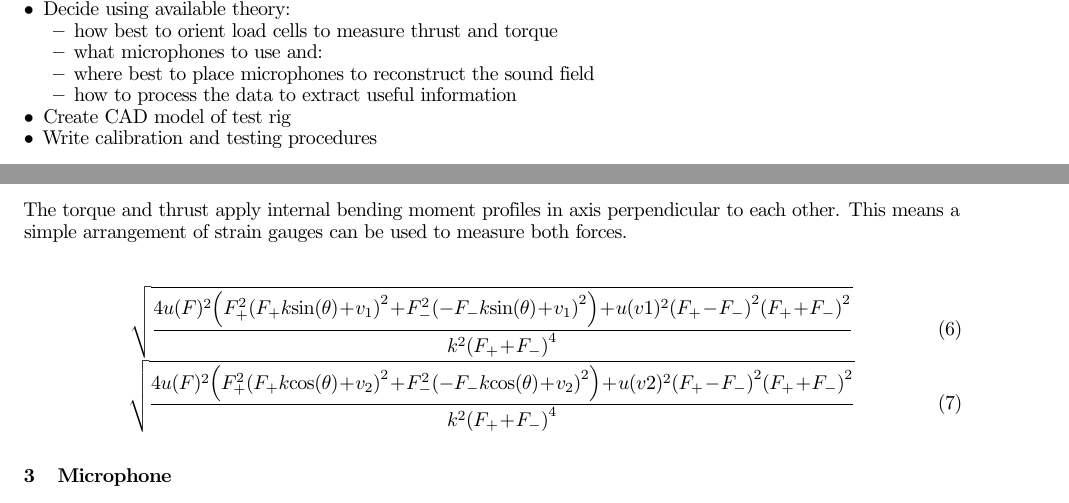
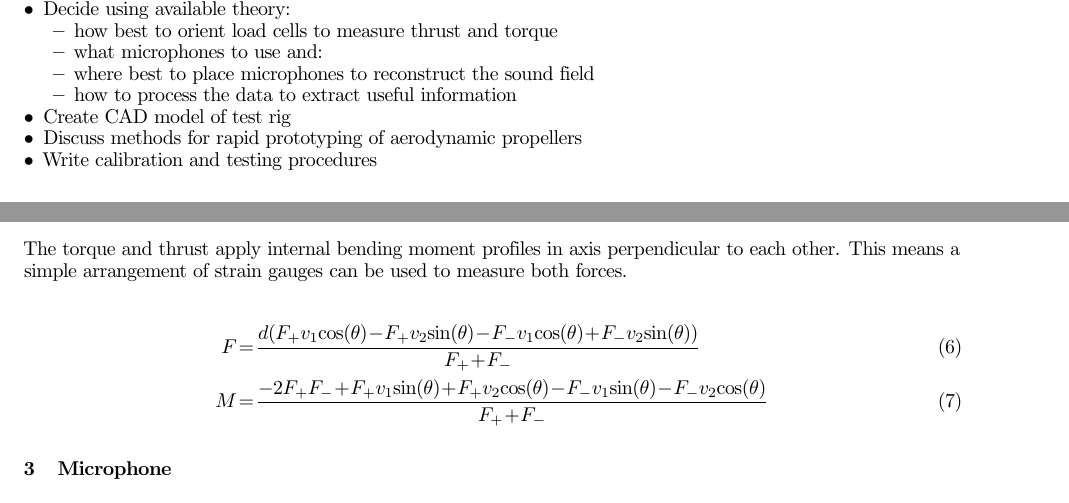
Before and after one commit to lpender3672/propeller-acoustics, a LaTeX document (practical/docs/spec.tex): two parts of pages 1 and 2 of 3, joined at a grey line, cut so that both start at the same text. Compiled offline with pdfLaTeX.

```diff
--- a/practical/docs/spec.tex
+++ b/practical/docs/spec.tex
@@ -109,6 +109,7 @@
         \item how to process the data to extract useful information
     \end{itemize}
     \item Create CAD model of test rig
+    \item Discuss methods for rapid prototyping of aerodynamic propellers
     \item Write calibration and testing procedures
 \end{itemize}
 
@@ -181,12 +182,13 @@
 The torque and thrust apply internal bending moment profiles in axis perpendicular to each other.
 This means a simple arrangement of strain gauges can be used to measure both forces.
 
-\begin{equation}
-    \sqrt{\frac{4 u(F)^{2} \left(F_{+}^{2} \left(F_{+} k \sin{\left(\theta \right)} + v_{1}\right)^{2} + F_{-}^{2} \left(- F_{-} k \sin{\left(\theta \right)} + v_{1}\right)^{2}\right) + u(v1)^{2} \left(F_{+} - F_{-}\right)^{2} \left(F_{+} + F_{-}\right)^{2}}{k^{2} \left(F_{+} + F_{-}\right)^{4}}}
-\end{equation}
-\begin{equation}
-    \sqrt{\frac{4 u(F)^{2} \left(F_{+}^{2} \left(F_{+} k \cos{\left(\theta \right)} + v_{2}\right)^{2} + F_{-}^{2} \left(- F_{-} k \cos{\left(\theta \right)} + v_{2}\right)^{2}\right) + u(v2)^{2} \left(F_{+} - F_{-}\right)^{2} \left(F_{+} + F_{-}\right)^{2}}{k^{2} \left(F_{+} + F_{-}\right)^{4}}}
-\end{equation}
+
+
+
+\begin{align}
+    F &= \frac{d \left(F_{+} v_{1} \cos{\left(\theta \right)} - F_{+} v_{2} \sin{\left(\theta \right)} - F_{-} v_{1} \cos{\left(\theta \right)} + F_{-} v_{2} \sin{\left(\theta \right)}\right)}{F_{+} + F_{-}} \\
+    M &= \frac{- 2 F_{+} F_{-} + F_{+} v_{1} \sin{\left(\theta \right)} + F_{+} v_{2} \cos{\left(\theta \right)} - F_{-} v_{1} \sin{\left(\theta \right)} - F_{-} v_{2} \cos{\left(\theta \right)}}{F_{+} + F_{-}}
+\end{align}
 
 \section{Microphone}
 
```
Also changed, not shown: practical/docs/figures/wheatstone.png (renamed from practical/docs/wheatstone.png), practical/docs/spec.tex (11 more changed lines), 5 other files.
